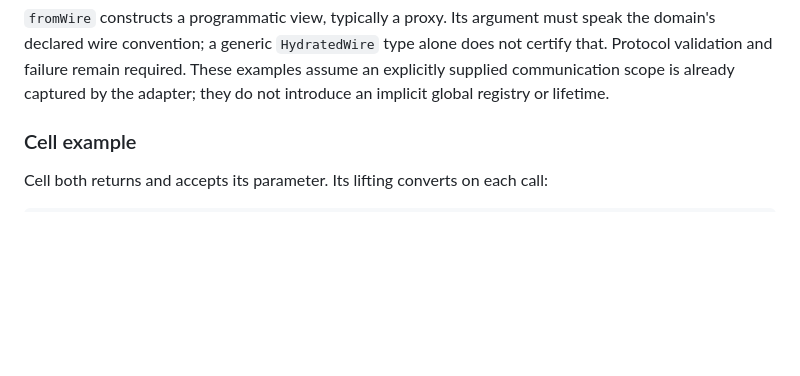
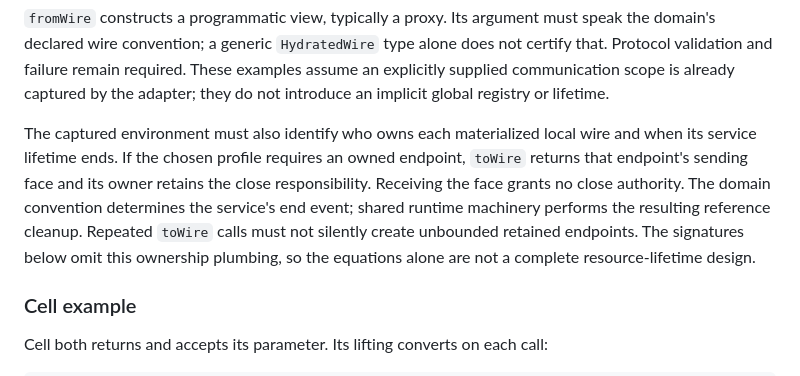
Before and after one commit to Bitspark/bitwire, a Markdown page: docs/wire/hydrated.md, the part around the change. Rendered like a GitHub page; blank space fills up the shorter version.

Commit message:
Clarify ownership behind materialized adapter wires

```diff
--- a/docs/wire/hydrated.md
+++ b/docs/wire/hydrated.md
@@ -236,6 +236,16 @@ speak the domain's declared wire convention; a generic `HydratedWire` type alone
 does not certify that. Protocol validation and failure remain required. These
 examples assume an explicitly supplied communication scope is already captured
 by the adapter; they do not introduce an implicit global registry or lifetime.
+
+The captured environment must also identify who owns each materialized local
+wire and when its service lifetime ends. If the chosen profile requires an
+owned endpoint, `toWire` returns that endpoint's sending face and its owner
+retains the close responsibility. Receiving the face grants no close authority.
+The domain convention determines the service's end event; shared runtime
+machinery performs the resulting reference cleanup. Repeated `toWire` calls
+must not silently create unbounded retained endpoints. The signatures below
+omit this ownership plumbing, so the equations alone are not a complete
+resource-lifetime design.
 
 ### Cell example
 
```
